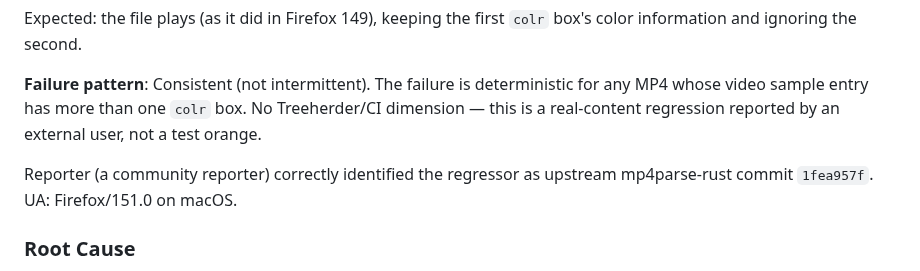
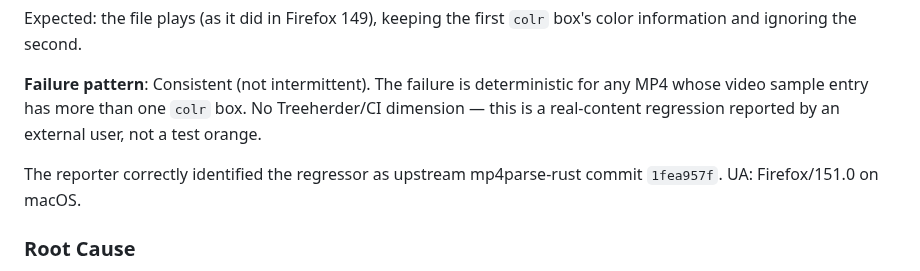
Before and after one commit to alastor0325/fx-bug-toolkit, a Markdown page: tutorial/example/bug-2044320-investigation.md, the part around the change. GitHub-like rendering.

Commit message:
docs: scrub third-party reporter email from the example investigation
Pre-public hygiene — the bug reporter's personal email was copied from the
public bug into the tutorial example; no reason to republish it in a shared
repo. Replaced with 'The reporter' and regenerated the screenshot.

```diff
--- a/tutorial/example/bug-2044320-investigation.md
+++ b/tutorial/example/bug-2044320-investigation.md
@@ -91,7 +91,7 @@ Expected: the file plays (as it did in Firefox 149), keeping the first `colr` bo
 
 **Failure pattern**: Consistent (not intermittent). The failure is deterministic for any MP4 whose video sample entry has more than one `colr` box. No Treeherder/CI dimension — this is a real-content regression reported by an external user, not a test orange.
 
-Reporter (a community reporter) correctly identified the regressor as upstream mp4parse-rust commit `1fea957f`. UA: Firefox/151.0 on macOS.
+The reporter correctly identified the regressor as upstream mp4parse-rust commit `1fea957f`. UA: Firefox/151.0 on macOS.
 
 ### Root Cause
 
```
